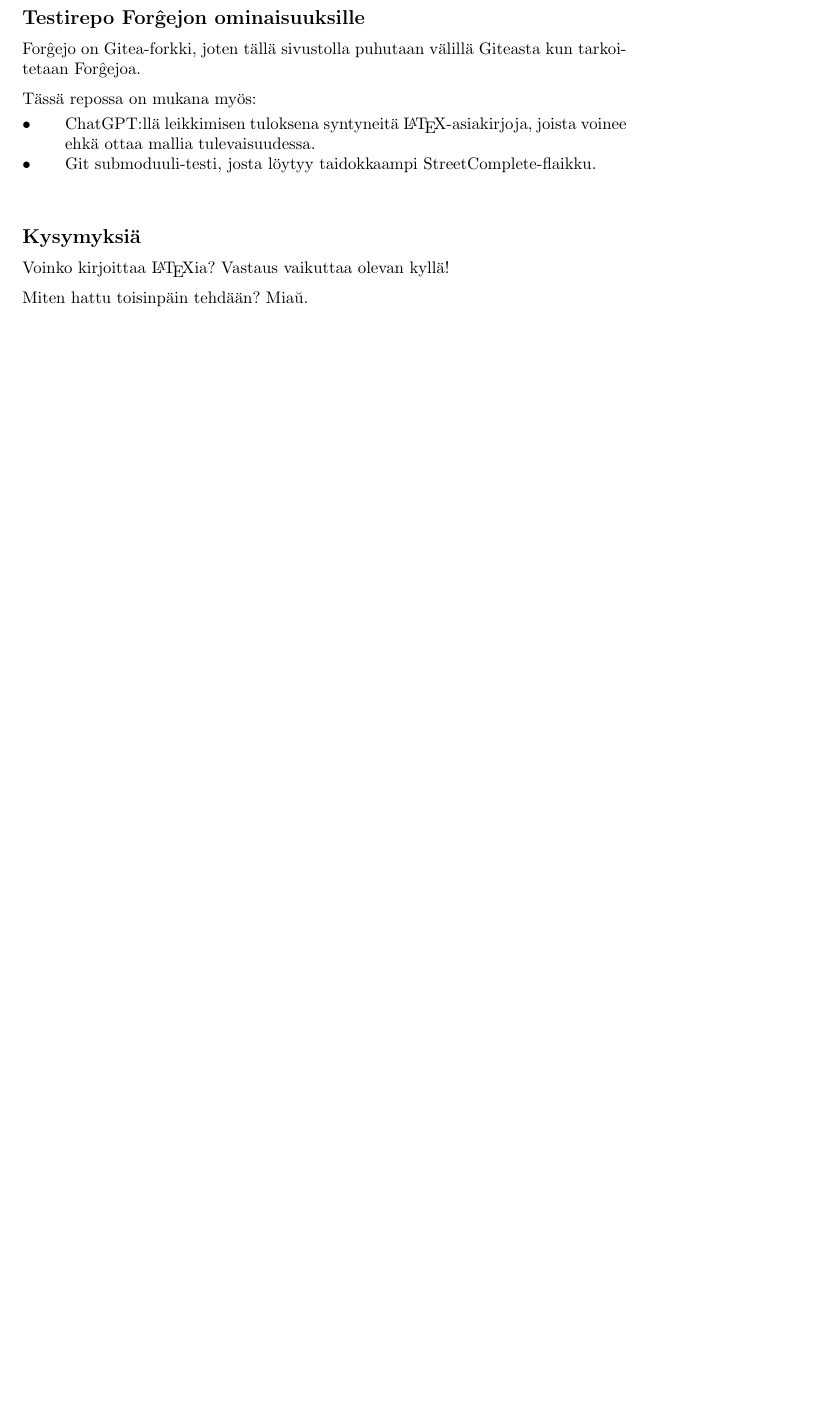
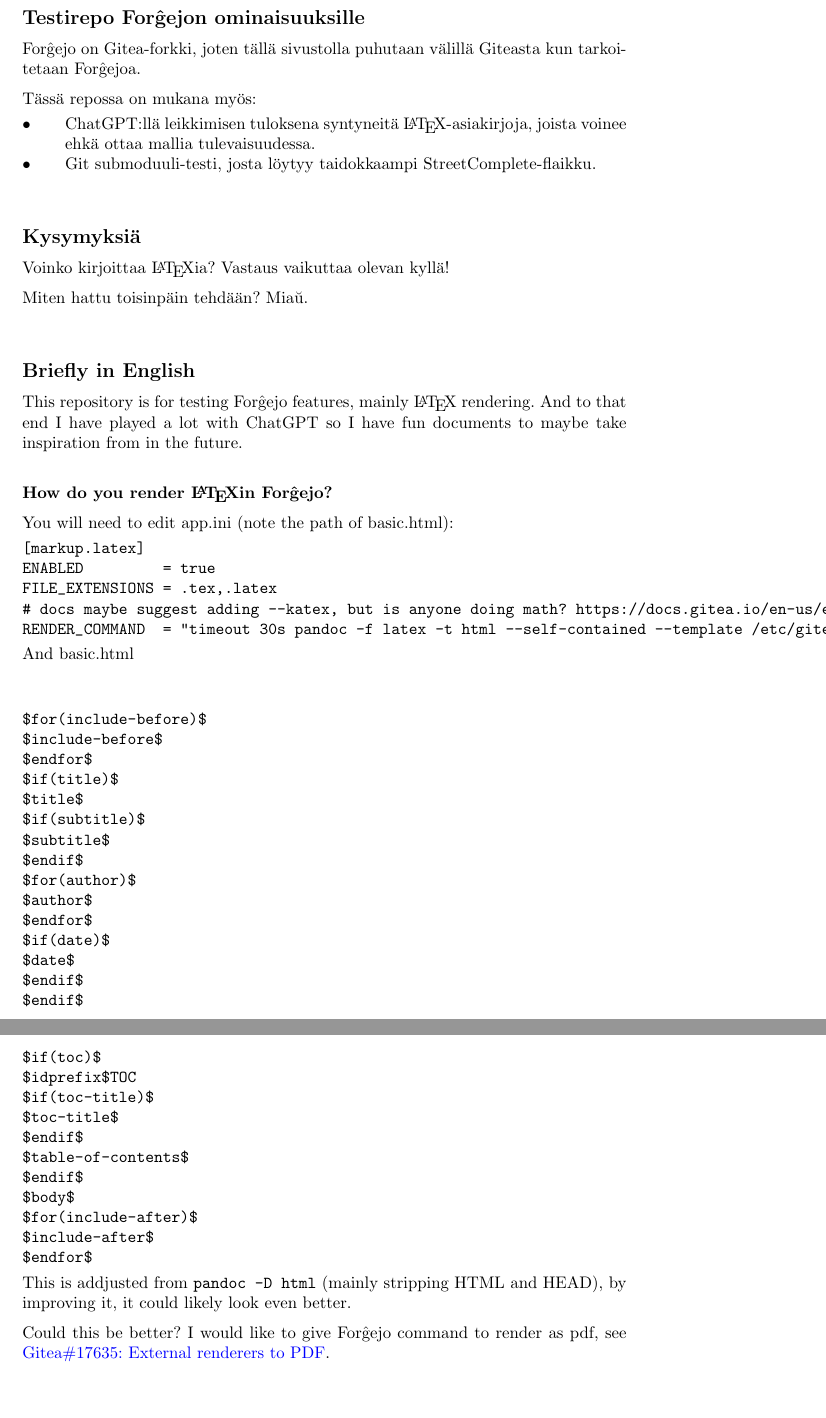
Before and after one commit to Mikaela/git-piraattipuolue-fi-mikaela-testi, a LaTeX document (README.tex): part of the page before the commit and two parts of pages 1 and 2 of 2 after it, the two joined at a grey line, cut so that both start at the same text, the shorter picture padded with empty space. Compiled offline with pdfLaTeX.

Commit message:
README.tex: Add an English section describing the repo and how to LaTeX in Forĝejo
Resolves: #1

```diff
--- a/README.tex
+++ b/README.tex
@@ -1,3 +1,4 @@
-\documentclass[a4paper]{artikel3}
-\usepackage[finnish]{babel}
+\documentclass[a4paper,colorlinks,linkcolor=blue]{artikel3}
+\usepackage[english,finnish]{babel}
+\usepackage{hyperref}
 \begin{document}
@@ -20,4 +23,62 @@ Vastaus vaikuttaa olevan kyllä!
 Miten hattu toisinpäin tehdään?
 Mia\u{u}.
 
+\selectlanguage{english}
+
+\section*{Briefly in English}
+
+This repository is for testing For\^gejo features, mainly \LaTeX\ rendering.
+And to that end I have played a lot with ChatGPT so I have fun documents to maybe take inspiration from in the future.
+
+\subsection*{How do you render \LaTeX in For\^gejo?}
+
+You will need to edit app.ini (note the path of basic.html):
+
+\begin{verbatim}
+[markup.latex]
+ENABLED         = true
+FILE_EXTENSIONS = .tex,.latex
+# docs maybe suggest adding --katex, but is anyone doing math? https://docs.gitea.io/en-us/external-renderers/
+RENDER_COMMAND  = "timeout 30s pandoc -f latex -t html --self-contained --template /etc/gitea/basic.html"
+\end{verbatim}
+
+And basic.html
+
+\begin{verbatim}
+
+
+$for(include-before)$
+$include-before$
+$endfor$
+$if(title)$
+$title$
+$if(subtitle)$
+$subtitle$
+$endif$
+$for(author)$
+$author$
+$endfor$
+$if(date)$
+$date$
+$endif$
+$endif$
+$if(toc)$
+$idprefix$TOC
+$if(toc-title)$
+$toc-title$
+$endif$
+$table-of-contents$
+$endif$
+$body$
+$for(include-after)$
+$include-after$
+$endfor$
+\end{verbatim}
+
+This is addjusted from \texttt{pandoc -D html} (mainly stripping HTML and HEAD), by improving it, it could likely look even better.
+
+Could this be better?
+I would like to give For\^gejo command to render as pdf, see
+\href{https://github.com/go-gitea/gitea/issues/17635}{Gitea\#17635: External renderers to PDF}.
+
 \end{document}
```
Also changed, not shown: README.tex (2 more changed lines).
